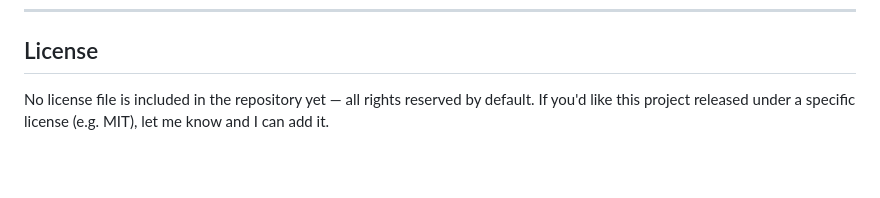
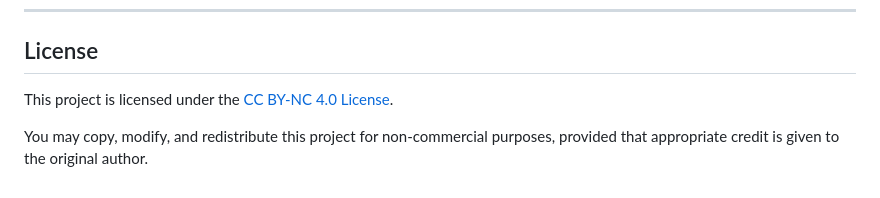
Before and after one commit to lejo-bit/tedosu-playables, a Markdown page: README.md, the part around the change. GitHub-like rendering; blank space fills up the shorter version.

```diff
--- a/README.md
+++ b/README.md
@@ -163,4 +163,7 @@ Scripts are loaded in the order above by `index.html` and share a single global
 
 ## License
 
-No license file is included in the repository yet — all rights reserved by default. If you'd like this project released under a specific license (e.g. MIT), let me know and I can add it.
+This project is licensed under the
+[CC BY-NC 4.0 License](https://creativecommons.org/licenses/by-nc/4.0/).
+
+You may copy, modify, and redistribute this project for non-commercial purposes, provided that appropriate credit is given to the original author.
```
